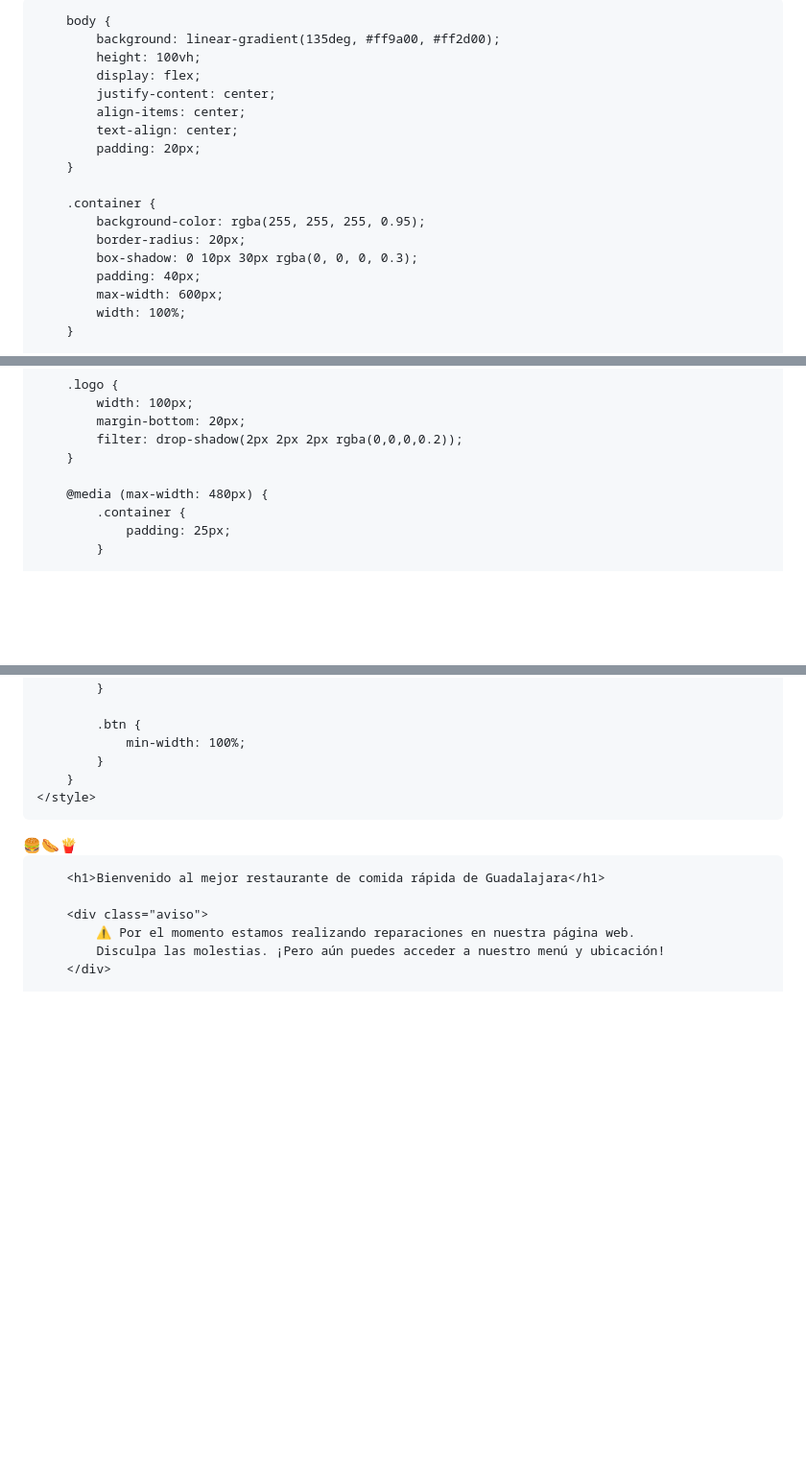
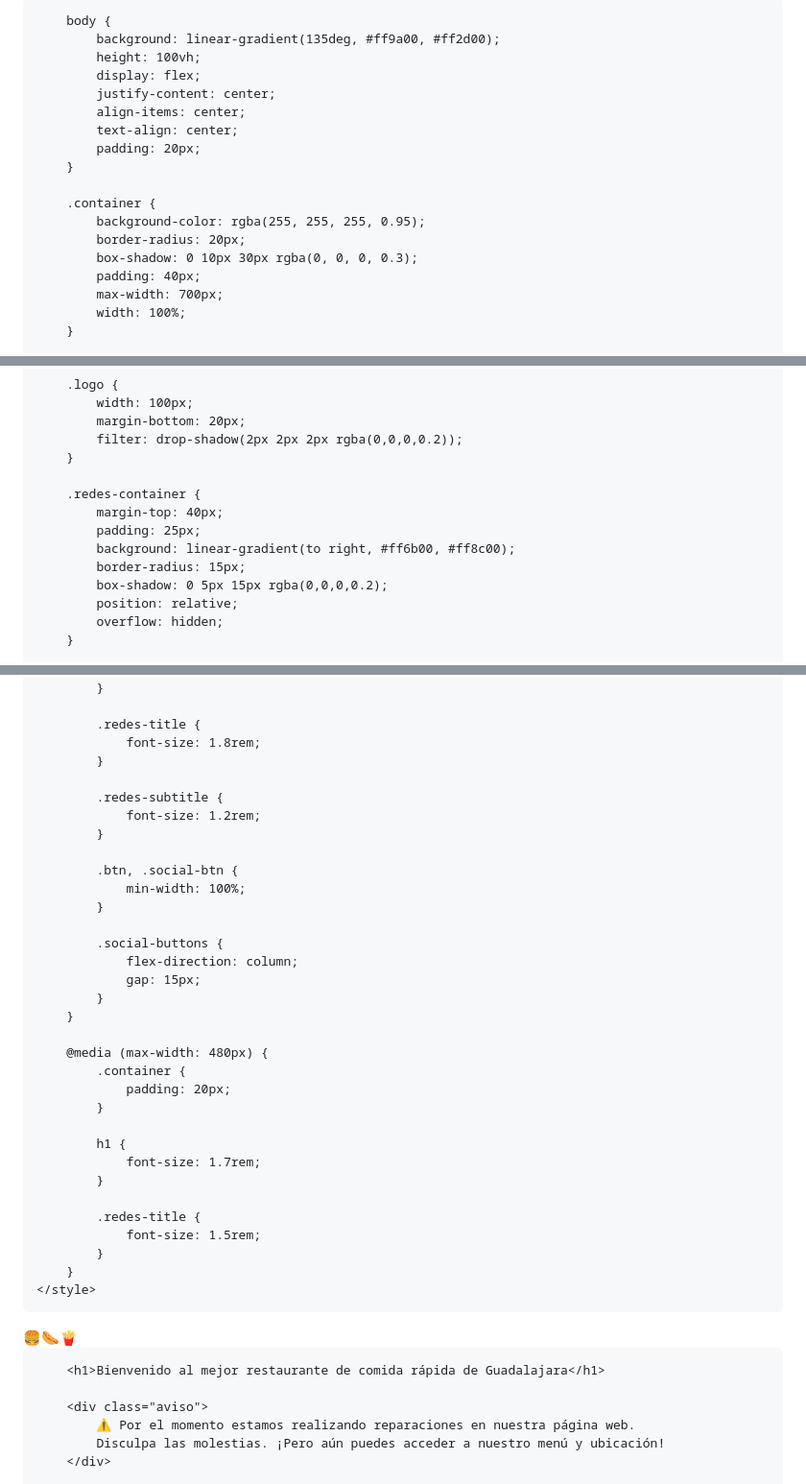
Before and after one commit to wliseo/ha-, a Markdown page: README.md, 3 parts joined by grey strips. Shown: that part at 96% size. Drawn GitHub-style; blank space fills up the shorter version.

```diff
--- a/README.md
+++ b/README.md
@@ -3,7 +3,7 @@
 <head>
     <meta charset="UTF-8">
     <meta name="viewport" content="width=device-width, initial-scale=1.0">
-    <title>El Mejor Restaurante de Guadalajara</title>
+    <title>La Carcacha - El Mejor Restaurante de Guadalajara</title>
     <style>
         * {
             margin: 0;
@@ -27,7 +27,7 @@
             border-radius: 20px;
             box-shadow: 0 10px 30px rgba(0, 0, 0, 0.3);
             padding: 40px;
-            max-width: 600px;
+            max-width: 700px;
             width: 100%;
         }
 
@@ -93,8 +93,13 @@
             filter: drop-shadow(2px 2px 2px rgba(0,0,0,0.2));
         }
 
-        @media (max-width: 480px) {
-            .container {
-                padding: 25px;
-            }
+        .redes-container {
+            margin-top: 40px;
+            padding: 25px;
+            background: linear-gradient(to right, #ff6b00, #ff8c00);
+            border-radius: 15px;
+            box-shadow: 0 5px 15px rgba(0,0,0,0.2);
+            position: relative;
+            overflow: hidden;
+        }
 
@@ -102,8 +198,35 @@
                 font-size: 2rem;
             }
 
-            .btn {
+            .redes-title {
+                font-size: 1.8rem;
+            }
+
+            .redes-subtitle {
+                font-size: 1.2rem;
+            }
+
+            .btn, .social-btn {
                 min-width: 100%;
+            }
+
+            .social-buttons {
+                flex-direction: column;
+                gap: 15px;
+            }
+        }
+
+        @media (max-width: 480px) {
+            .container {
+                padding: 20px;
+            }
+
+            h1 {
+                font-size: 1.7rem;
+            }
+
+            .redes-title {
+                font-size: 1.5rem;
             }
         }
     </style>
```
Also changed, not shown: other parts of README.md (+110 -2 lines).
